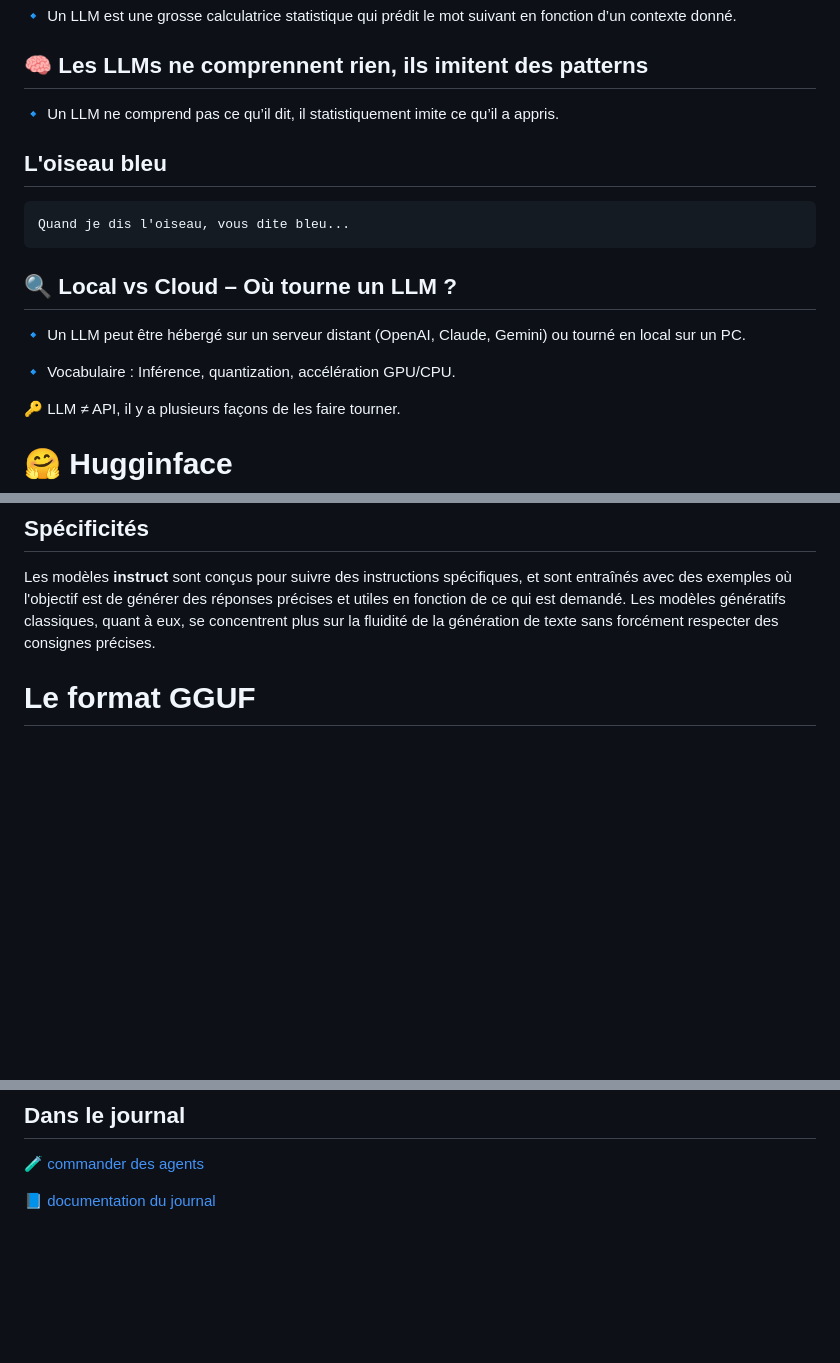
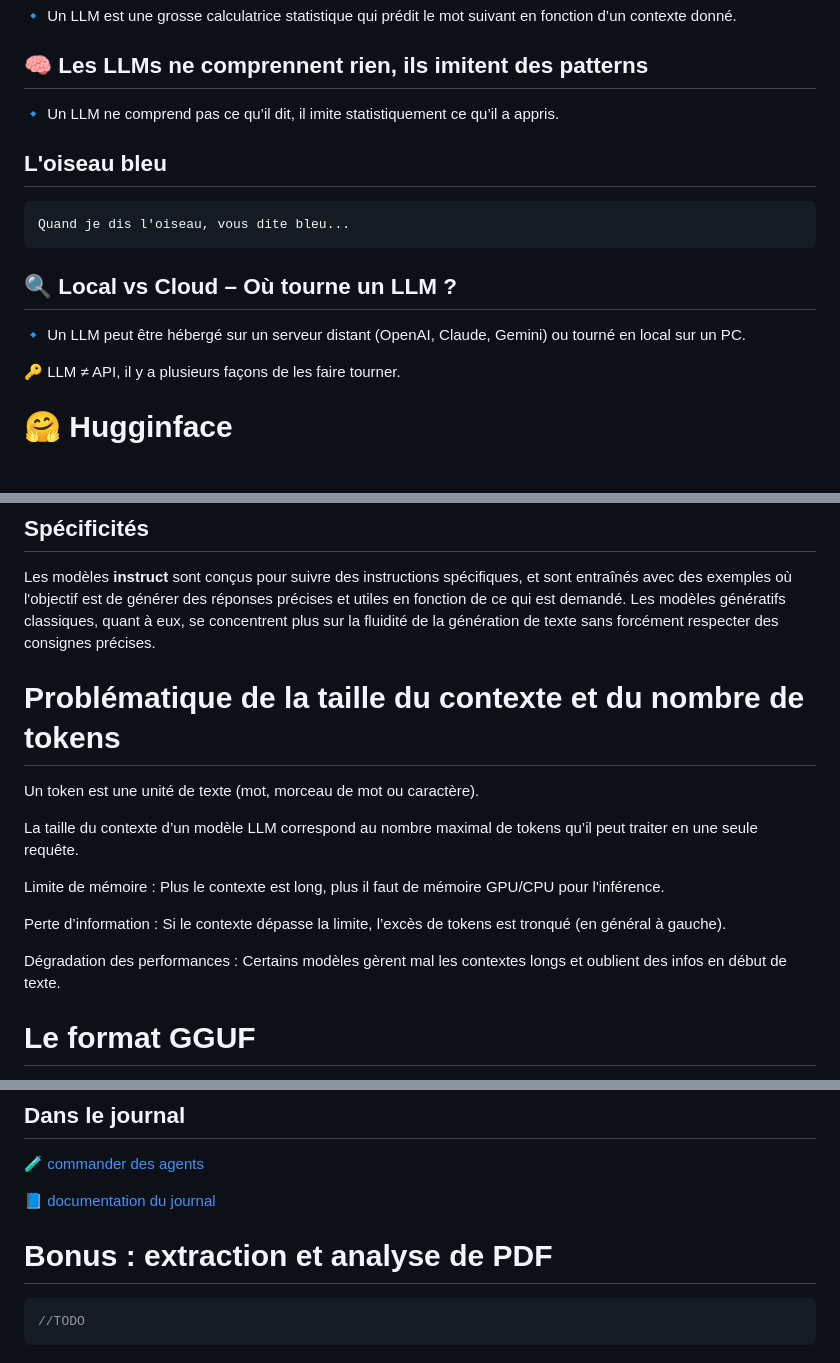
Before and after one commit to Xcraft-Inc/goblin-agents, a Markdown page: doc/hackup.md, 3 parts joined by grey strips. GitHub-like rendering; blank space fills up the shorter version.

Commit message:
hackup ready

````diff
--- a/doc/hackup.md
+++ b/doc/hackup.md
@@ -18,7 +18,7 @@ Montrer comment les agents peuvent simplifier l’orchestration des LLMs (use-ca
 
 ## 🧠 Les LLMs ne comprennent rien, ils imitent des patterns
 
-🔹 Un LLM ne comprend pas ce qu’il dit, il statistiquement imite ce qu’il a appris.
+🔹 Un LLM ne comprend pas ce qu’il dit, il imite statistiquement ce qu’il a appris.
 
 ## L'oiseau bleu
 
@@ -29,8 +29,6 @@ Quand je dis l'oiseau, vous dite bleu...
 ## 🔍 Local vs Cloud – Où tourne un LLM ?
 
 🔹 Un LLM peut être hébergé sur un serveur distant (OpenAI, Claude, Gemini) ou tourné en local sur un PC.
-
-🔹 Vocabulaire : Inférence, quantization, accélération GPU/CPU.
 
 🔑 LLM ≠ API, il y a plusieurs façons de les faire tourner.
 
@@ -89,6 +87,18 @@ La perte de précision est souvent négligeable dans des tâches pratiques, mais
 ## Spécificités
 
 Les modèles **instruct** sont conçus pour suivre des instructions spécifiques, et sont entraînés avec des exemples où l'objectif est de générer des réponses précises et utiles en fonction de ce qui est demandé. Les modèles génératifs classiques, quant à eux, se concentrent plus sur la fluidité de la génération de texte sans forcément respecter des consignes précises.
+
+# Problématique de la taille du contexte et du nombre de tokens
+
+Un token est une unité de texte (mot, morceau de mot ou caractère).
+
+La taille du contexte d’un modèle LLM correspond au nombre maximal de tokens qu’il peut traiter en une seule requête.
+
+Limite de mémoire : Plus le contexte est long, plus il faut de mémoire GPU/CPU pour l'inférence.
+
+Perte d’information : Si le contexte dépasse la limite, l’excès de tokens est tronqué (en général à gauche).
+
+Dégradation des performances : Certains modèles gèrent mal les contextes longs et oublient des infos en début de texte.
 
 # Le format GGUF
 
@@ -312,3 +322,9 @@ class IndexedContentShape {
 [🧪 commander des agents](../../../lib/goblin-yeti/lib/widgets/journal/service.js)
 
 [📘 documentation du journal](../../../doc/autogen/goblin-yeti/journal.md)
+
+# Bonus : extraction et analyse de PDF
+
+```js
+//TODO
+```
````
Also changed, not shown: other parts of doc/hackup.md (+1 -1 lines).
